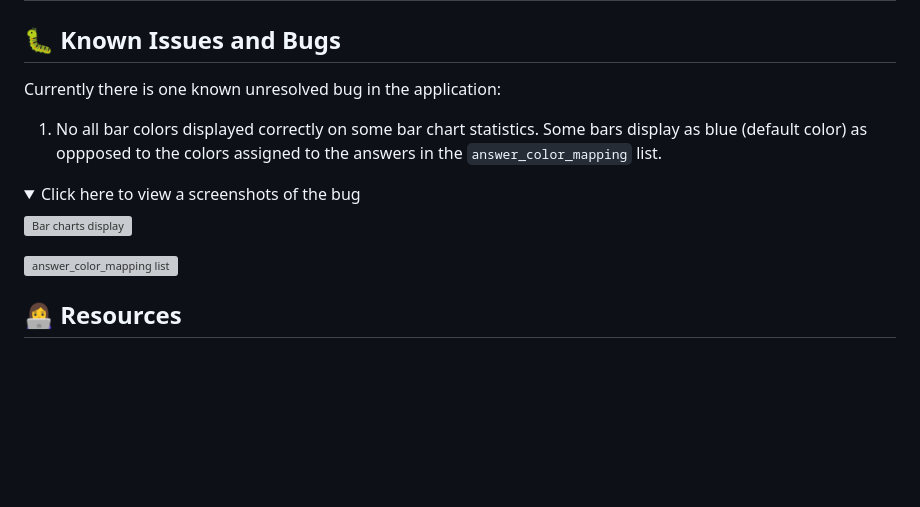
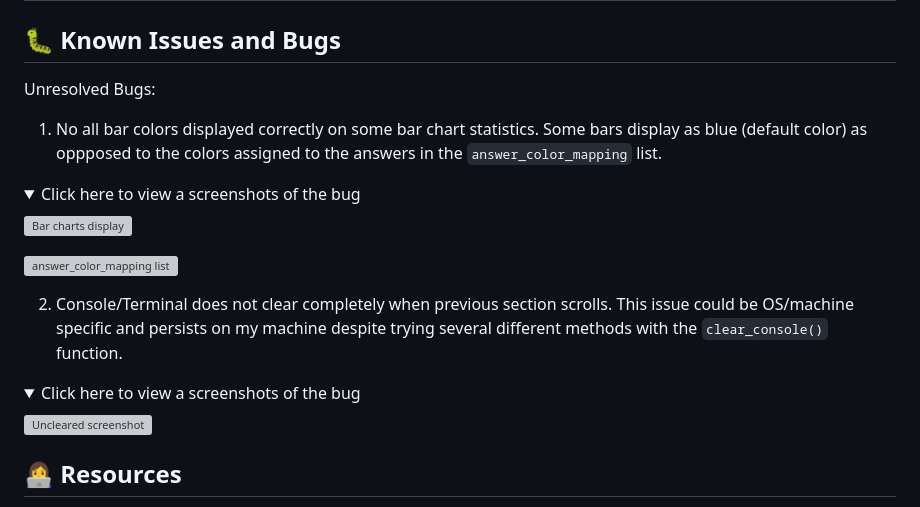
Before and after one commit to emidombek/career-analyzer, a Markdown page: README.md, the part around the change. GitHub-like rendering; folded sections open; blank space fills up the shorter version; grey boxes are pictures that could not be loaded.

Commit message:
Removing other answer + add to readme

```diff
--- a/README.md
+++ b/README.md
@@ -473,7 +473,7 @@ To install these dependencies, you can use the following command:
 
 ## 🐛 Known Issues and Bugs
 
- Currently there is one known unresolved bug in the application:
+ Unresolved Bugs:
 
  1. No all bar colors displayed correctly on some bar chart statistics. Some bars display as blue (default color) as oppposed to the colors assigned to the answers in the `answer_color_mapping` list.
 
@@ -484,6 +484,16 @@ To install these dependencies, you can use the following command:
    ![Bar charts display](#)
 
    ![answer_color_mapping list](#)
+
+   </details>
+
+ 2. Console/Terminal does not clear completely when previous section scrolls. This issue could be OS/machine specific and persists on my machine despite trying several different methods with the `clear_console()` function.
+
+  <details>
+
+   <summary>Click here to view a screenshots of the bug</summary>
+
+   ![Uncleared screenshot](#)
 
    </details>
 
```
